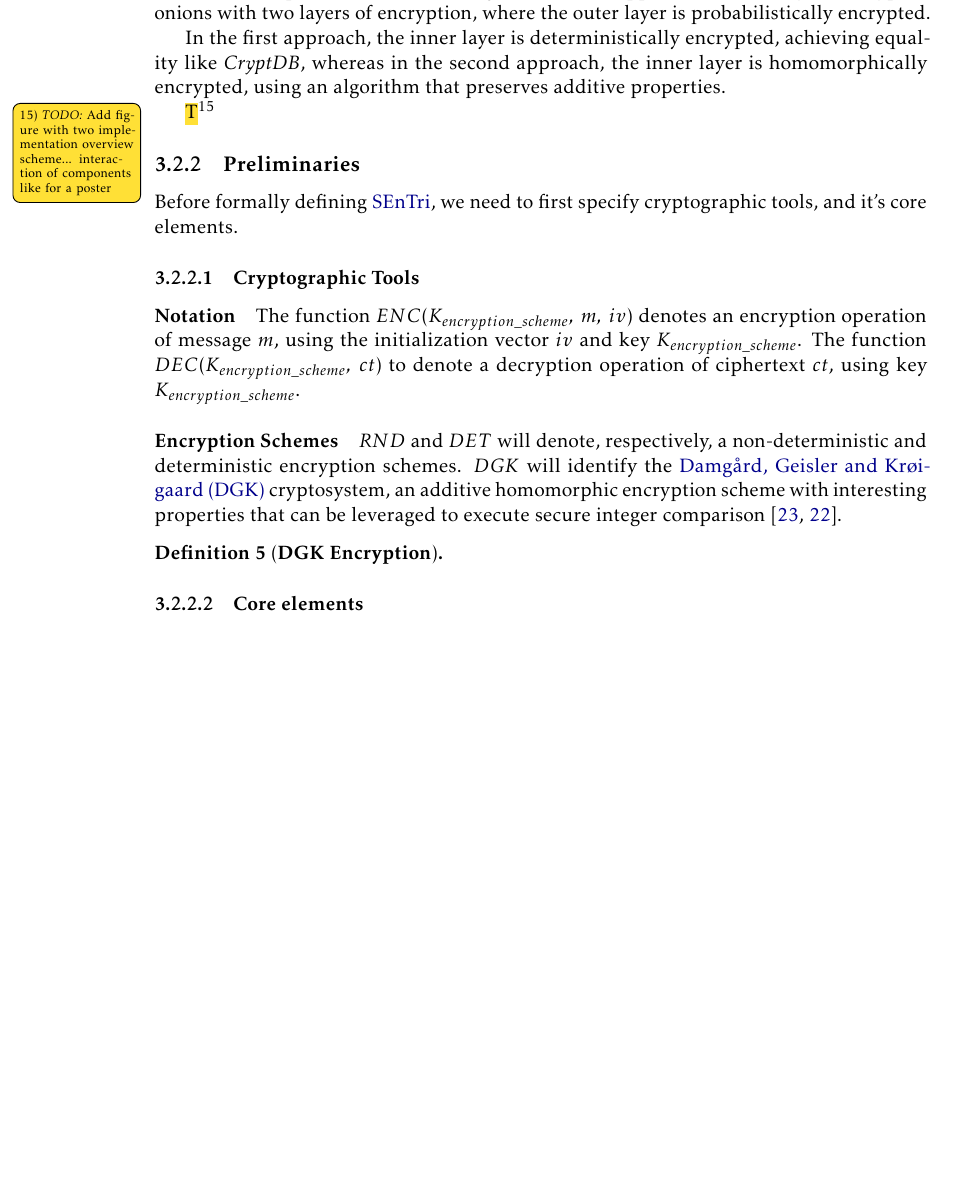
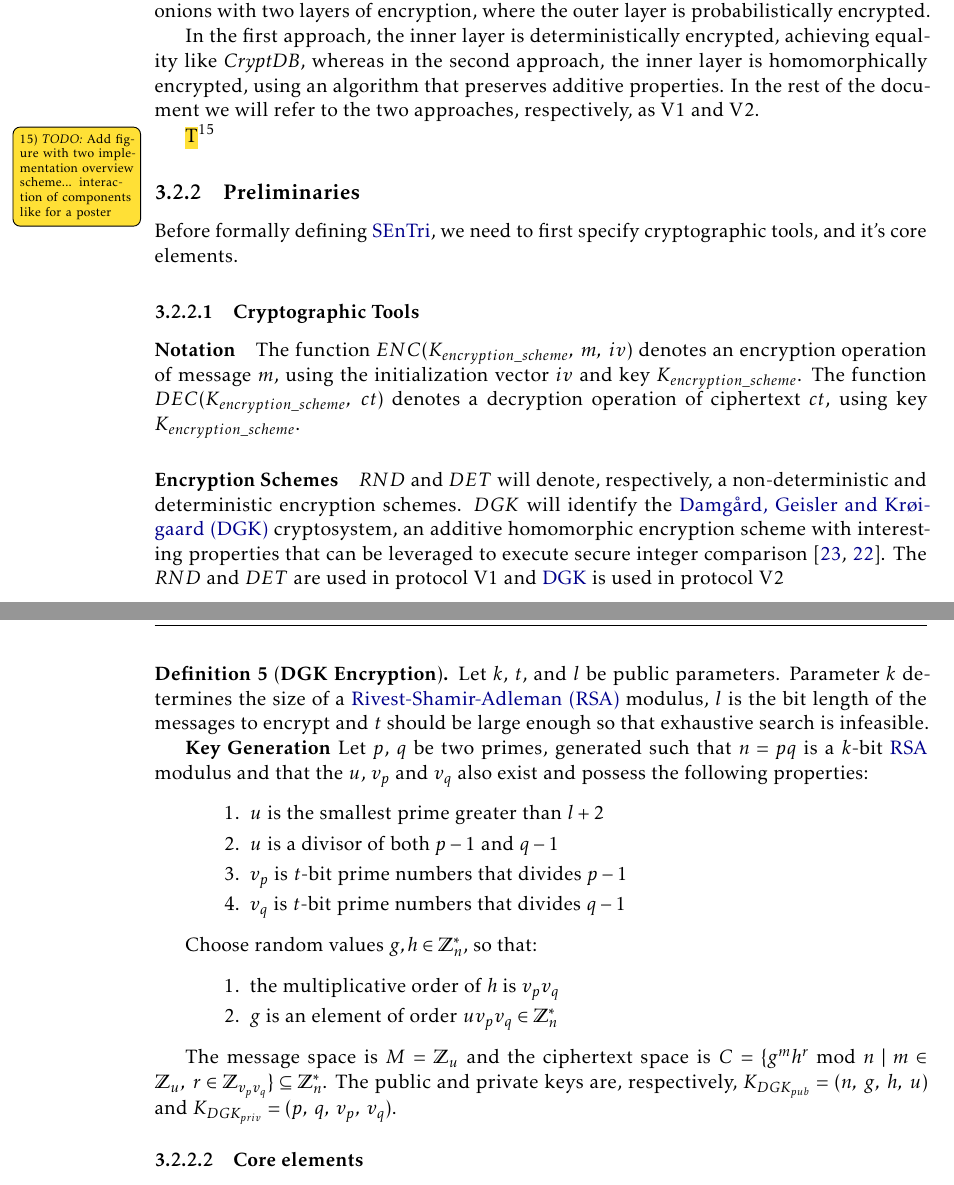
Before and after one commit to DCebola/SEnTriS, a LaTeX thesis (Dissertation/template.tex, which reads Dissertation/Chapters/chapter3/3-solution.tex, Dissertation/Config/5_packages.tex): part of page 45 of 67 before the commit and two parts of pages 45 and 46 of 68 after it, the two joined at a grey line, cut so that both start at the same text, the shorter picture padded with empty space. Compiled offline with pdfLaTeX.

Commit message:
Adding DGK definition

```diff
--- a/Dissertation/Chapters/chapter3/3-solution.tex
+++ b/Dissertation/Chapters/chapter3/3-solution.tex
@@ -97,7 +99,8 @@ In \gls{SEnTri}, data encryption retains elements from the \emph{CryptDB} approa
 
 We have implemented \gls{SEnTri} using two different approaches. Both rely on encrypted onions with two layers of encryption, where the outer layer is probabilistically encrypted.
 
-In the first approach, the inner layer is deterministically encrypted, achieving equality like \emph{CryptDB}, whereas in the second approach, the inner layer is homomorphically encrypted, using an algorithm that preserves additive properties.
+In the first approach, the inner layer is deterministically encrypted, achieving equality like \emph{CryptDB}, whereas in the second approach, the inner layer is homomorphically encrypted, using an algorithm that preserves additive properties. In the rest of the document we will refer to the two approaches, respectively, as V1 and V2.
+
 
 \mytodo{Add figure with two implementation overview scheme... interaction of components like for a poster}
 
@@ -107,11 +110,38 @@ Before formally defining \gls{SEnTri}, we need to first specify cryptographic to
 
 \subsubsection{Cryptographic Tools}
 
-\paragraph{Notation} The function $ENC(K_{encryption\_scheme}, \; m, \; iv)$ denotes an encryption operation of message $m$, using the initialization vector $iv$ and key $K_{encryption\_scheme}$. The function $DEC(K_{encryption\_scheme}, \; ct)$ to denote a decryption operation of ciphertext $ct$, using key $K_{encryption\_scheme}$.
+\paragraph{Notation} The function $ENC(K_{encryption\_scheme}, \; m, \; iv)$ denotes an encryption operation of message $m$, using the initialization vector $iv$ and key $K_{encryption\_scheme}$. The function $DEC(K_{encryption\_scheme}, \; ct)$ denotes a decryption operation of ciphertext $ct$, using key $K_{encryption\_scheme}$.
 
-\paragraph{Encryption Schemes} $RND$ and $DET$ will denote, respectively, a non-deterministic and deterministic encryption schemes. $DGK$ will identify the \gls{DGK} cryptosystem, an additive homomorphic encryption scheme with interesting properties that can be leveraged to execute secure integer comparison \autocite{Damgard2007-km, Damgard2009-my}.
+\paragraph{Encryption Schemes} $RND$ and $DET$ will denote, respectively, a non-deterministic and deterministic encryption schemes. $DGK$ will identify the \gls{DGK} cryptosystem, an additive homomorphic encryption scheme with interesting properties that can be leveraged to execute secure integer comparison \autocite{Damgard2007-km, Damgard2009-my}. The $RND$ and $DET$ are used in protocol V1 and \gls{DGK} is used in protocol V2
 
 \begin{definition}[\textbf{DGK Encryption}]\label{ch3:definition:dgk}
+
+Let $k$, $t$, and $l$ be public parameters. Parameter $k$ determines the size of a \gls{RSA} modulus, $l$ is the bit length of the messages to encrypt and $t$ should be large enough so that exhaustive search is infeasible.
+
+\textbf{Key Generation}    Let $p$, $q$ be two primes, generated such that $n = pq$ is a $k$-bit \gls{RSA} modulus and that the $u$, $v_p$ and $v_q$ also exist and possess the following properties:
+
+\begin{changemargin}{1cm}{1cm}
+    \begin{enumerate}
+        \item $u$ is the smallest prime greater than $l + 2$
+        \item $u$ is a divisor of both $p - 1$ and $q -1$
+        \item $v_p$ is $t$-bit prime numbers that divides $p - 1$
+        \item $v_q$ is $t$-bit prime numbers that divides $q - 1$
+    \end{enumerate}
+\end{changemargin}
+
+
+Choose random values $g, h \in \mathbb{Z}^*_n$, so that:
+
+\begin{changemargin}{1cm}{1cm}
+    \begin{enumerate}
+    \item the multiplicative order of $h$ is $v_pv_q$
+    \item $g$ is an element of order $uv_pv_q \in \mathbb{Z}^*_n$
+    \end{enumerate}
+\end{changemargin}
+
+The message space is $M = \mathbb{Z}_u$ and the ciphertext space is $C = \{g^mh^r \; \textrm{mod} \; n \; | \; m \in \mathbb{Z}_u, \;  r \in \mathbb{Z}_{v_pv_q}\} \subseteq \mathbb{Z}^*_n$. The public and private keys are, respectively, $K_{DGK_{pub}} = (n,\;g,\;h,\;u)$ and $K_{DGK_{priv}} = (p,\;q,\;v_p,\;v_q)$.
+
+
 \end{definition}
 
 \subsubsection{Core elements}
--- a/Dissertation/Config/5_packages.tex
+++ b/Dissertation/Config/5_packages.tex
@@ -128,6 +128,9 @@
     }
 \fi
 
+\def\changemargin#1#2{\list{}{\rightmargin#2\leftmargin#1}\item[]}
+\let\endchangemargin=\endlist
+
 %%%%%%%%%%%%%%%%%%%%%%%%%%%%%%%%%%%%%%%%%%%%%%%%%%%%%%%%%%%%%%%%%%%%%%%%
 % Math symbol definitions
 %%%%%%%%%%%%%%%%%%%%%%%%%%%%%%%%%%%%%%%%%%%%%%%%%%%%%%%%%%%%%%%%%%%%%%%%
```
Also changed, not shown: Dissertation/Chapters/lists-of/acronyms.tex (+1 -0 lines), Dissertation/template.pdf, Dissertation/Chapters/chapter3/3-solution.tex (2 more changed lines).
